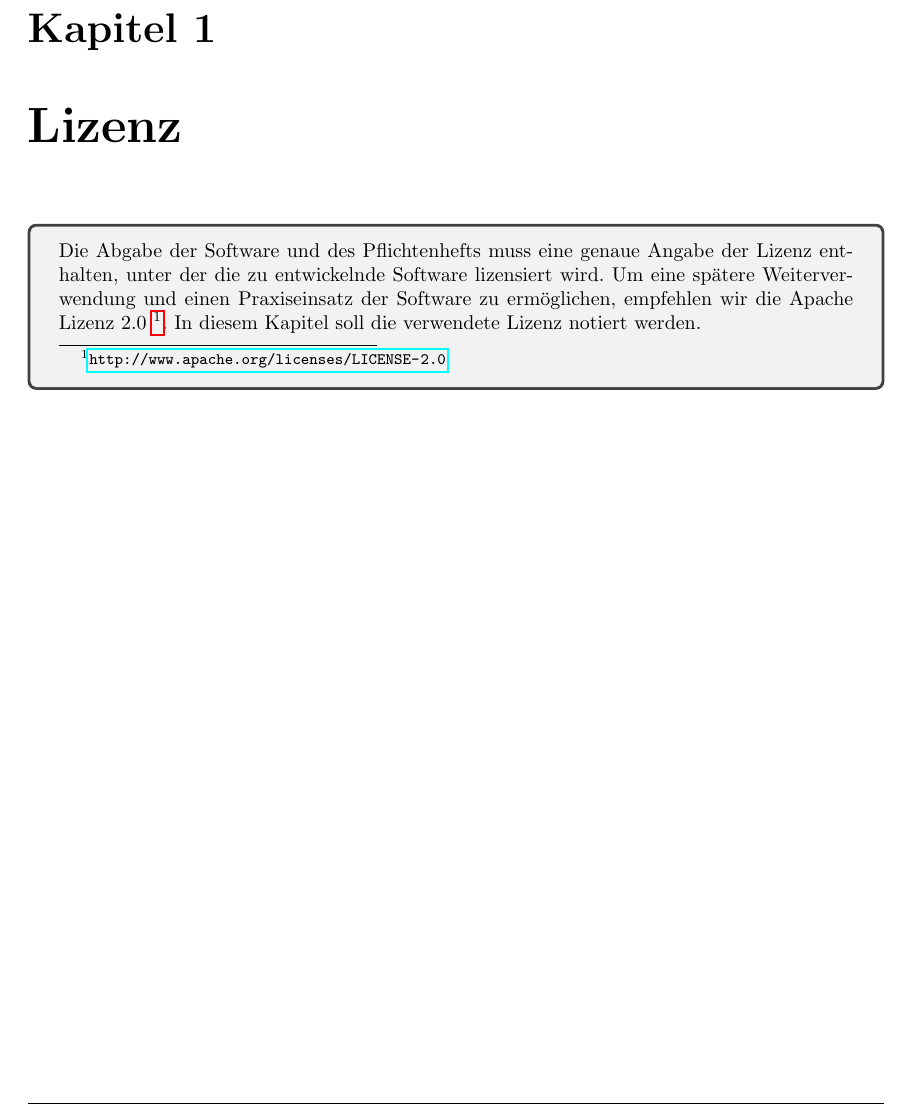
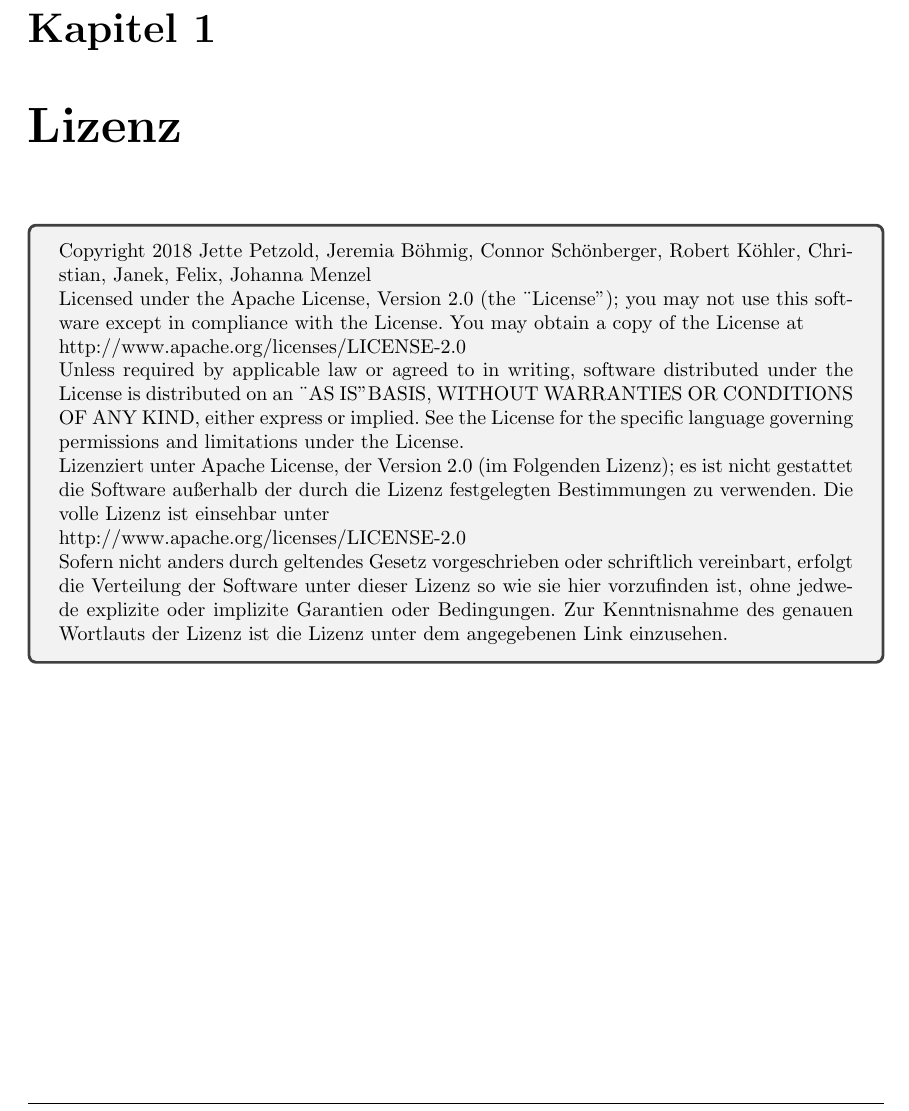
Before and after one commit to miralys1/sopro, a LaTeX document (pflichtenheft/pflichtenheft.tex, which reads pflichtenheft/kapitel/lizenz.tex): part of page 4 of 17, cut so that both start at the same text. Compiled offline with pdfLaTeX.

Commit message:
Die Lizenz ist in Englisch und deutsch eingefügt entsprechend eines GitHub Templates

```diff
--- a/pflichtenheft/kapitel/lizenz.tex
+++ b/pflichtenheft/kapitel/lizenz.tex
@@ -1,5 +1,24 @@
 \begin{tcolorbox}
-Die Abgabe der Software und des Pflichtenhefts muss eine genaue Angabe der Lizenz enthalten, unter der die zu entwickelnde Software lizensiert wird.
-Um eine spätere Weiterverwendung und einen Praxiseinsatz der Software zu ermöglichen, empfehlen wir die Apache Lizenz 2.0~\footnote{\url{http://www.apache.org/licenses/LICENSE-2.0}}.
-In diesem Kapitel soll die verwendete Lizenz notiert werden.
+Copyright 2018 Jette Petzold, Jeremia B\"{o}hmig, Connor Sch\"{o}nberger, Robert K\"{o}hler, Christian, Janek, Felix, Johanna Menzel
+
+Licensed under the Apache License, Version 2.0 (the \"{}License");
+you may not use this software except in compliance with the License.
+You may obtain a copy of the License at
+
+http://www.apache.org/licenses/LICENSE-2.0
+
+Unless required by applicable law or agreed to in writing, software
+distributed under the License is distributed on an \"{}AS IS" BASIS,
+WITHOUT WARRANTIES OR CONDITIONS OF ANY KIND, either express or implied.
+See the License for the specific language governing permissions and
+limitations under the License.
+
+Lizenziert unter Apache License, der Version 2.0 (im Folgenden Lizenz); es ist nicht gestattet die Software außerhalb der durch die Lizenz festgelegten Bestimmungen zu verwenden.
+Die volle Lizenz ist einsehbar unter
+
+http://www.apache.org/licenses/LICENSE-2.0
+
+Sofern nicht anders durch geltendes Gesetz vorgeschrieben oder schriftlich vereinbart, erfolgt die Verteilung der Software unter dieser Lizenz so wie sie hier vorzufinden ist, ohne jedwede explizite oder implizite Garantien oder Bedingungen.
+Zur Kenntnisnahme des genauen Wortlauts der Lizenz ist die Lizenz unter dem angegebenen Link einzusehen.
+
 \end{tcolorbox}
```
